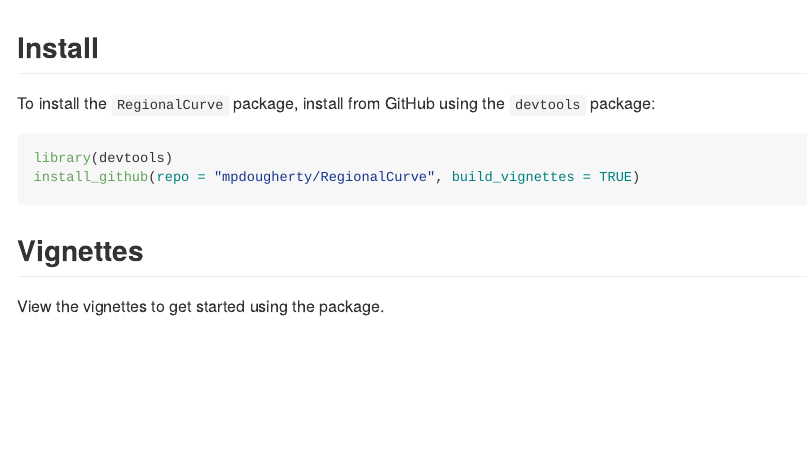
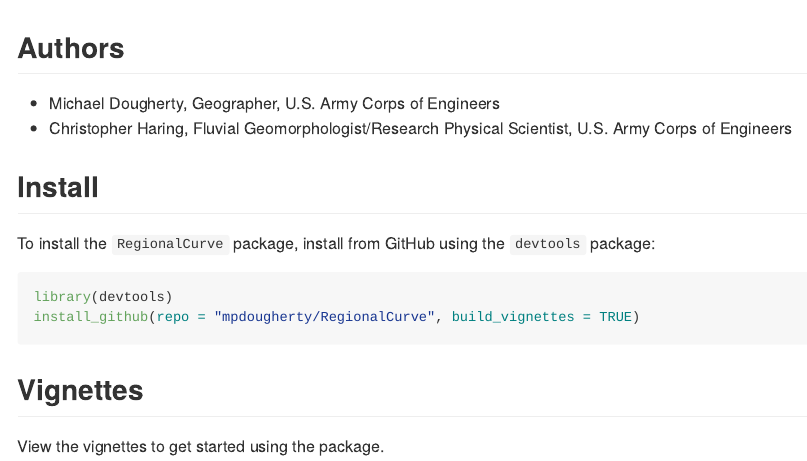
Before and after one commit to FluvialGeomorph/RegionalCurve, an R Markdown document (README.Rmd): the page in a window 1100 px wide, from 560 px down. Rendered offline with R 4.5, knitr and Pandoc, with nearby package versions; the code is not run, so its results and figures are left out; badge pictures from the web are left out.

Commit message:
Updated authorship

```diff
--- a/README.Rmd
+++ b/README.Rmd
@@ -41,6 +41,10 @@ Regional hydraulic dimension relationships have been produced in great numbers s
 Funding for development and maintenance of `RegionalCurve` was provided by the
 US Army Corps of Engineers (USACE) [Ecosystem Management and Restoration
 Research Program (EMRRP)](https://emrrp.el.erdc.dren.mil). <img src="man/figures/EMRRP_logo_300.png" align="right" />
+
+## Authors
+* Michael Dougherty, Geographer, U.S. Army Corps of Engineers
+* Christopher Haring, Fluvial Geomorphologist/Research Physical Scientist, U.S. Army Corps of Engineers
 
 ## Install
 To install the `RegionalCurve` package, install from GitHub using the
```
Also changed, not shown: 1 other file.
